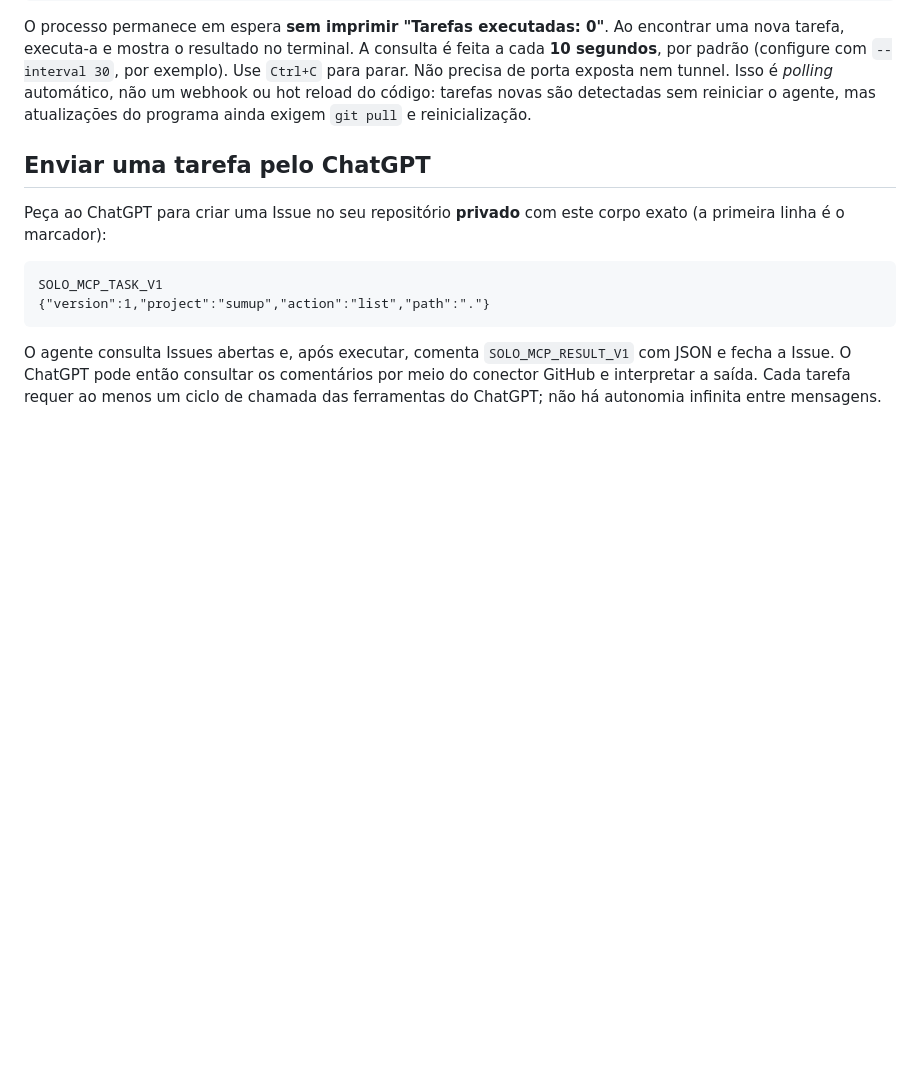
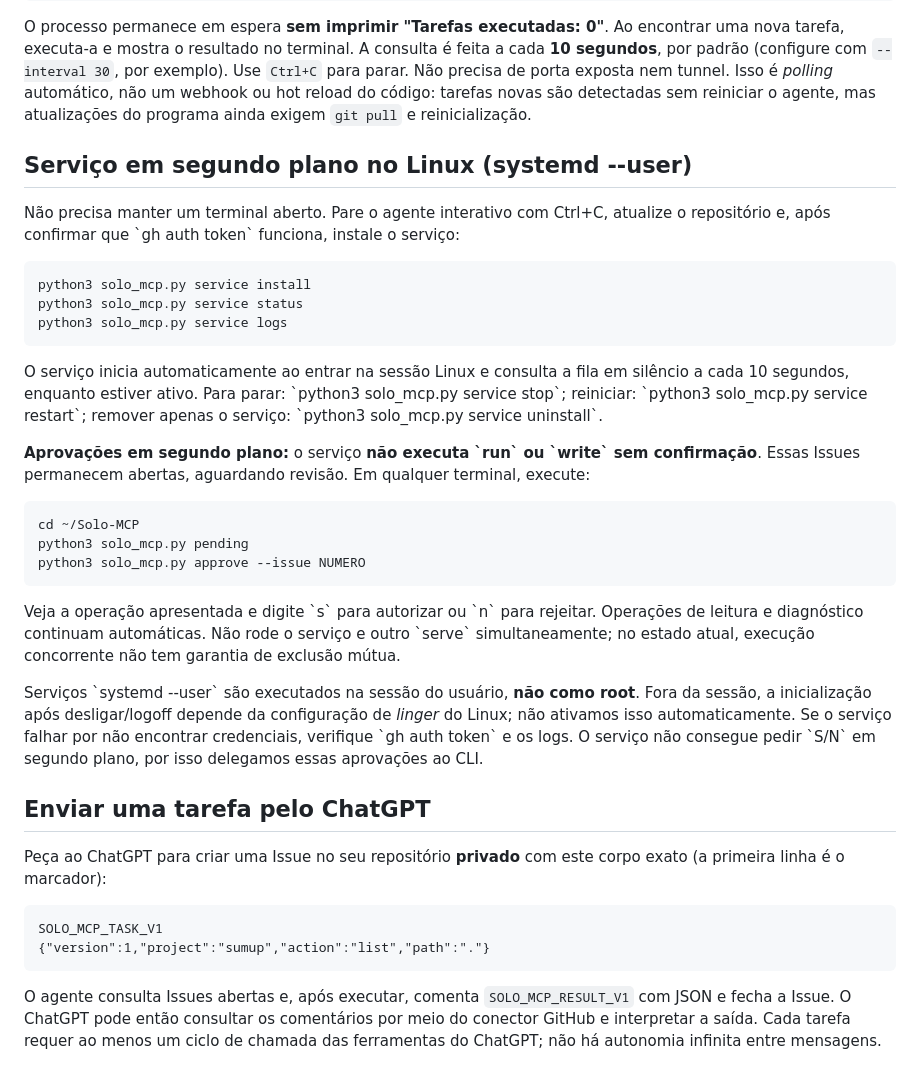
Before and after one commit to trajanoeliane75-arch/Solo-MCP, a Markdown page: README.md, the part around the change. Drawn GitHub-style; blank space fills up the shorter version.

Commit message:
Document installing systemd user service and approval CLI

````diff
--- a/README.md
+++ b/README.md
@@ -36,6 +36,30 @@ python3 solo_mcp.py serve --once
 ```
 
 O processo permanece em espera **sem imprimir "Tarefas executadas: 0"**. Ao encontrar uma nova tarefa, executa-a e mostra o resultado no terminal. A consulta é feita a cada **10 segundos**, por padrão (configure com `--interval 30`, por exemplo). Use `Ctrl+C` para parar. Não precisa de porta exposta nem tunnel. Isso é *polling* automático, não um webhook ou hot reload do código: tarefas novas são detectadas sem reiniciar o agente, mas atualizações do programa ainda exigem `git pull` e reinicialização.
+
+## Serviço em segundo plano no Linux (systemd --user)
+
+Não precisa manter um terminal aberto. Pare o agente interativo com Ctrl+C, atualize o repositório e, após confirmar que \`gh auth token\` funciona, instale o serviço:
+
+```bash
+python3 solo_mcp.py service install
+python3 solo_mcp.py service status
+python3 solo_mcp.py service logs
+```
+
+O serviço inicia automaticamente ao entrar na sessão Linux e consulta a fila em silêncio a cada 10 segundos, enquanto estiver ativo. Para parar: \`python3 solo_mcp.py service stop\`; reiniciar: \`python3 solo_mcp.py service restart\`; remover apenas o serviço: \`python3 solo_mcp.py service uninstall\`.
+
+**Aprovações em segundo plano:** o serviço **não executa \`run\` ou \`write\` sem confirmação**. Essas Issues permanecem abertas, aguardando revisão. Em qualquer terminal, execute:
+
+```bash
+cd ~/Solo-MCP
+python3 solo_mcp.py pending
+python3 solo_mcp.py approve --issue NUMERO
+```
+
+Veja a operação apresentada e digite \`s\` para autorizar ou \`n\` para rejeitar. Operações de leitura e diagnóstico continuam automáticas. Não rode o serviço e outro \`serve\` simultaneamente; no estado atual, execução concorrente não tem garantia de exclusão mútua.
+
+Serviços \`systemd --user\` são executados na sessão do usuário, **não como root**. Fora da sessão, a inicialização após desligar/logoff depende da configuração de *linger* do Linux; não ativamos isso automaticamente. Se o serviço falhar por não encontrar credenciais, verifique \`gh auth token\` e os logs. O serviço não consegue pedir \`S/N\` em segundo plano, por isso delegamos essas aprovações ao CLI.
 
 ## Enviar uma tarefa pelo ChatGPT
 
````
